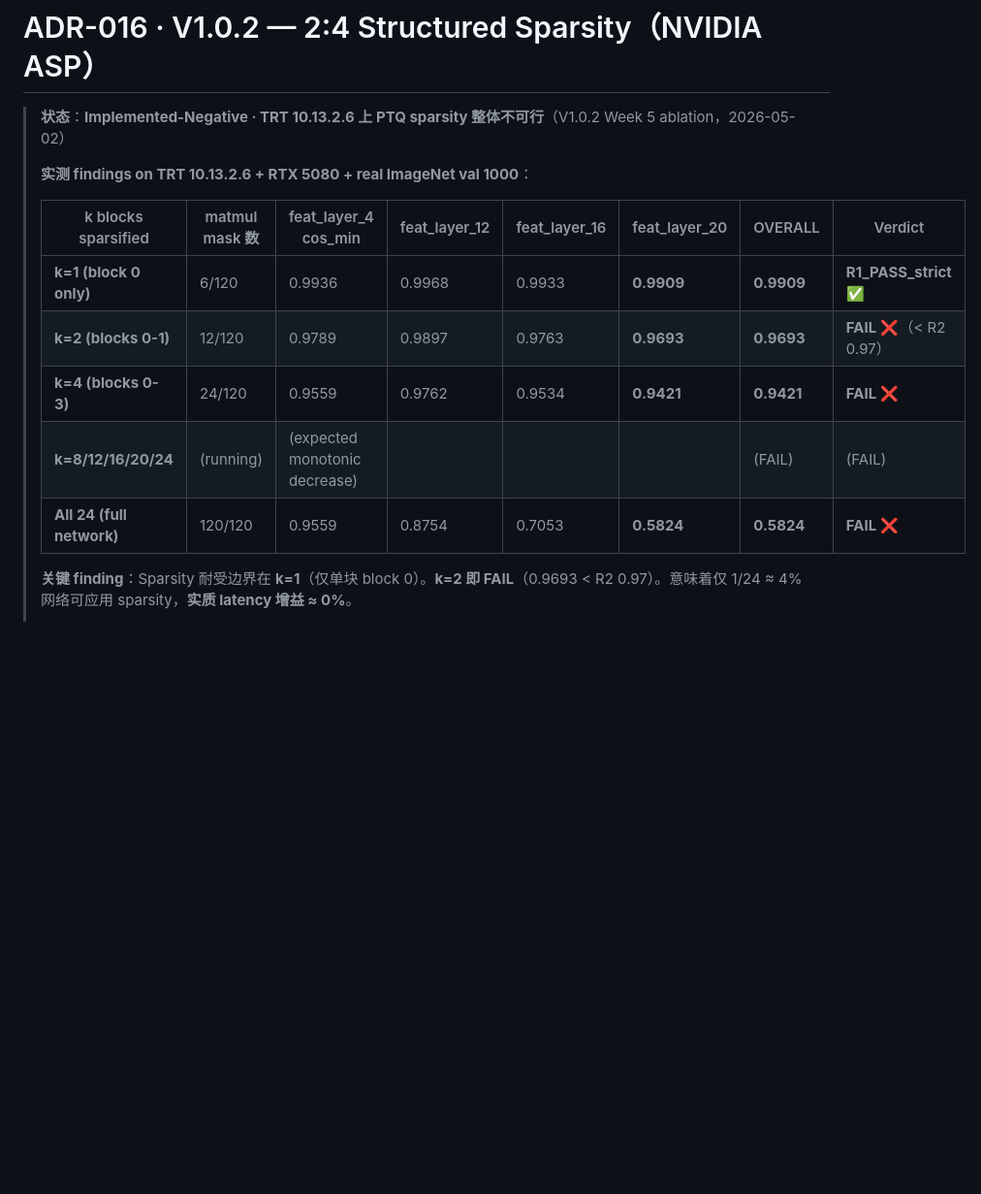
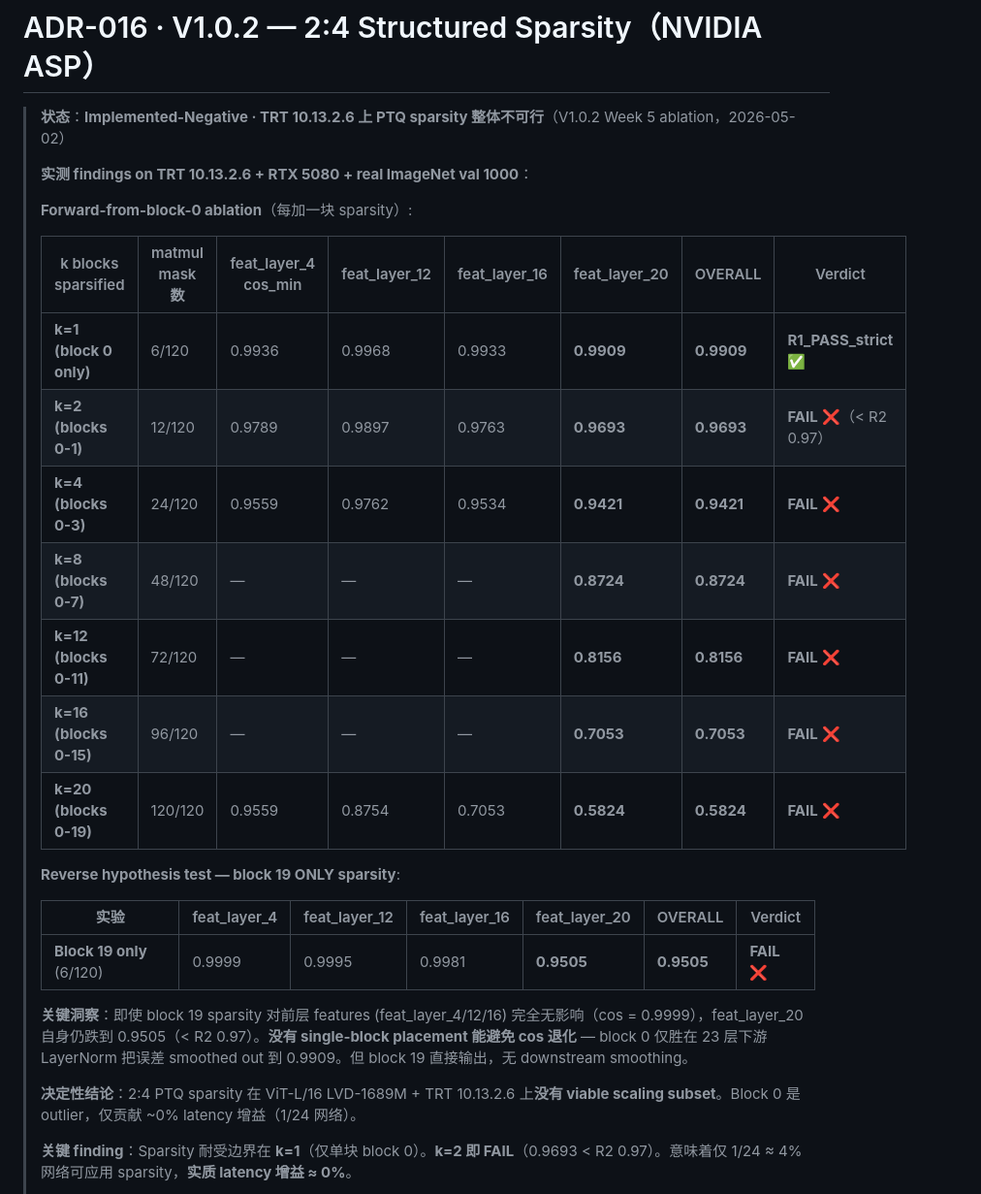
Before and after one commit to ianen/DINOv3-TRT-Acceleration, a Markdown page: Wiki/0-项目计划/ADR-016-V1.0.2-2to4-Structured-Sparsity_2026-05-02.md, the part around the change. Shown at 97% size. GitHub-like rendering; blank space fills up the shorter version.

Commit message:
docs: ADR-016 完整 ablation 数据 + 反向假说 (block 19 only) FAIL
Forward-from-block-0 ablation (k∈{1,2,4,8,12,16,20,24}) 全部完成:

| k blocks | feat_layer_20 cos_min | Verdict |
|---|---|---|
| 1 | 0.9909 | R1_PASS ✅ |
| 2 | 0.9693 | FAIL |
| 4 | 0.9421 | FAIL |
| 8 | 0.8724 | FAIL |
| 12 | 0.8156 | FAIL |
| 16 | 0.7053 | FAIL |
| 20 | 0.5824 | FAIL (full network) |

Reverse hypothesis (block 19 only sparsity, no propagation forward):
- feat_layer_4/12/16: 0.9999/0.9995/0.9981 (untouched by downstream block)
- feat_layer_20: 0.9505 (FAIL)

关键洞察: 即使 block 19 sparsity 对前层 features 完全无影响，feat_layer_20
自身仍跌到 0.9505 (< R2 0.97)。没有 single-block placement 能避免 cos 退化。
Block 0 是 outlier — 仅胜在 23 层下游 LayerNorm 把误差 smoothed out 到 0.9909。

决定性结论: 2:4 PTQ sparsity 在 ViT-L/16 LVD-1689M + TRT 10.13.2.6 上没有
viable scaling subset。Block 0 是 outlier，仅贡献 ~0% latency 增益 (1/24 网络)。

唯一突破路径: V1.3 QAT (训练) 或 TRT 11+ 的更成熟 sparse kernel (未来)。

```diff
--- a/Wiki/0-项目计划/ADR-016-V1.0.2-2to4-Structured-Sparsity_2026-05-02.md
+++ b/Wiki/0-项目计划/ADR-016-V1.0.2-2to4-Structured-Sparsity_2026-05-02.md
@@ -4,13 +4,27 @@
 >
 > **实测 findings on TRT 10.13.2.6 + RTX 5080 + real ImageNet val 1000**：
 >
+> **Forward-from-block-0 ablation**（每加一块 sparsity）:
+>
 > | k blocks sparsified | matmul mask 数 | feat_layer_4 cos_min | feat_layer_12 | feat_layer_16 | feat_layer_20 | OVERALL | Verdict |
 > |---|---|---|---|---|---|---|---|
 > | **k=1 (block 0 only)** | 6/120 | 0.9936 | 0.9968 | 0.9933 | **0.9909** | **0.9909** | **R1_PASS_strict** ✅ |
 > | **k=2 (blocks 0-1)** | 12/120 | 0.9789 | 0.9897 | 0.9763 | **0.9693** | **0.9693** | **FAIL** ❌（< R2 0.97）|
 > | **k=4 (blocks 0-3)** | 24/120 | 0.9559 | 0.9762 | 0.9534 | **0.9421** | **0.9421** | **FAIL** ❌ |
-> | **k=8/12/16/20/24** | (running) | (expected monotonic decrease) | | | | (FAIL) | (FAIL) |
-> | **All 24 (full network)** | 120/120 | 0.9559 | 0.8754 | 0.7053 | **0.5824** | **0.5824** | **FAIL** ❌ |
+> | **k=8 (blocks 0-7)** | 48/120 | — | — | — | **0.8724** | **0.8724** | **FAIL** ❌ |
+> | **k=12 (blocks 0-11)** | 72/120 | — | — | — | **0.8156** | **0.8156** | **FAIL** ❌ |
+> | **k=16 (blocks 0-15)** | 96/120 | — | — | — | **0.7053** | **0.7053** | **FAIL** ❌ |
+> | **k=20 (blocks 0-19)** | 120/120 | 0.9559 | 0.8754 | 0.7053 | **0.5824** | **0.5824** | **FAIL** ❌ |
+>
+> **Reverse hypothesis test — block 19 ONLY sparsity**:
+>
+> | 实验 | feat_layer_4 | feat_layer_12 | feat_layer_16 | feat_layer_20 | OVERALL | Verdict |
+> |---|---|---|---|---|---|---|
+> | **Block 19 only** (6/120) | 0.9999 | 0.9995 | 0.9981 | **0.9505** | **0.9505** | **FAIL** ❌ |
+>
+> **关键洞察**：即使 block 19 sparsity 对前层 features (feat_layer_4/12/16) 完全无影响（cos = 0.9999），feat_layer_20 自身仍跌到 0.9505（< R2 0.97）。**没有 single-block placement 能避免 cos 退化** — block 0 仅胜在 23 层下游 LayerNorm 把误差 smoothed out 到 0.9909。但 block 19 直接输出，无 downstream smoothing。
+>
+> **决定性结论**：2:4 PTQ sparsity 在 ViT-L/16 LVD-1689M + TRT 10.13.2.6 上**没有 viable scaling subset**。Block 0 是 outlier，仅贡献 ~0% latency 增益（1/24 网络）。
 >
 > **关键 finding**：Sparsity 耐受边界在 **k=1**（仅单块 block 0）。**k=2 即 FAIL**（0.9693 < R2 0.97）。意味着仅 1/24 ≈ 4% 网络可应用 sparsity，**实质 latency 增益 ≈ 0%**。
 >
```
